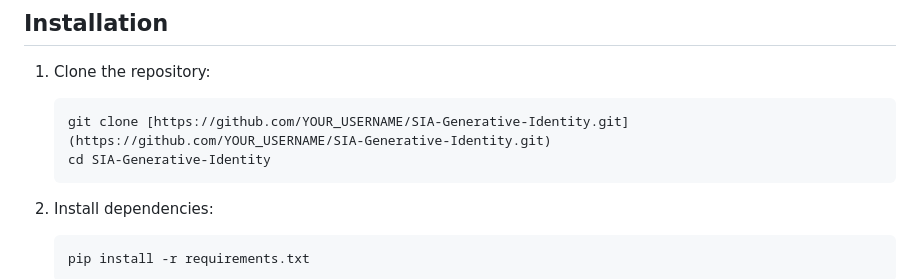
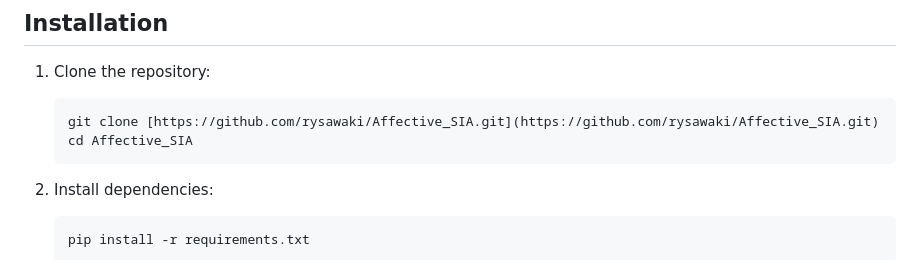
Before and after one commit to rysawaki/Affective_SIA, a Markdown page: README.md, the part around the change. Drawn GitHub-style.

````diff
--- a/README.md
+++ b/README.md
@@ -40,8 +40,8 @@ Affective_SIA/
 
 1. Clone the repository:
    ```bash
-   git clone [https://github.com/YOUR_USERNAME/SIA-Generative-Identity.git](https://github.com/YOUR_USERNAME/SIA-Generative-Identity.git)
-   cd SIA-Generative-Identity
+   git clone [https://github.com/rysawaki/Affective_SIA.git](https://github.com/rysawaki/Affective_SIA.git)
+   cd Affective_SIA
    ```
 
 2. Install dependencies:
````
